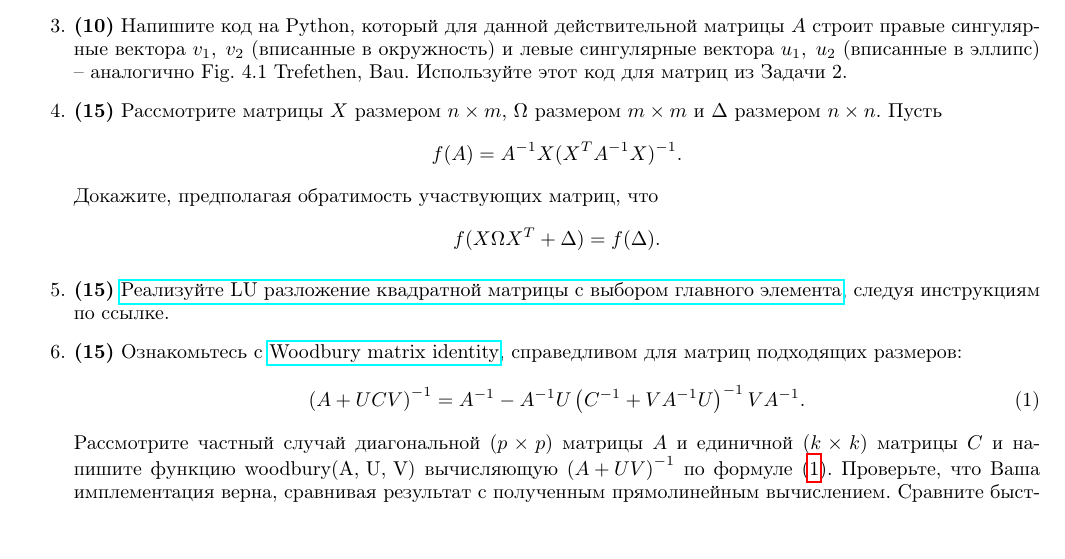
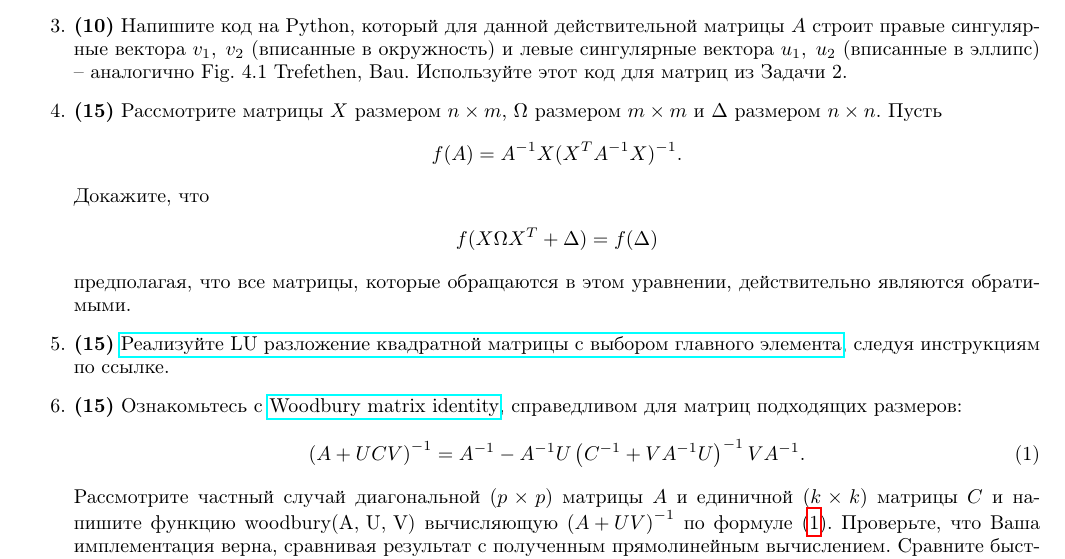
Before and after one commit to ev-br/CP2020, a LaTeX problem sheet (HW2.tex): part of the page, cut so that both start at the same text. Compiled offline with pdfLaTeX.

Commit message:
modified 2.4 text

```diff
--- a/HW2.tex
+++ b/HW2.tex
@@ -50,7 +50,8 @@ $$
 $$
 f(A) = A^{-1}X(X^T A^{-1}X)^{-1}.
 $$
-Докажите, предполагая обратимость участвующих матриц, что $$f(X \Omega X^T + \Delta)=f(\Delta).$$
+Докажите, что $$f(X \Omega X^T + \Delta)=f(\Delta)$$
+предполагая, что все матрицы, которые обращаются в этом уравнении, действительно являются обратимыми.
 
 \item \textbf{(15)} \href{https://github.com/ev-br/CP2020/blob/master/week_1_LU_pivoting.ipynb}{Реализуйте LU разложение квадратной матрицы с выбором главного элемента}, следуя инструкциям по ссылке.
 
```
Also changed, not shown: HW2.pdf.
